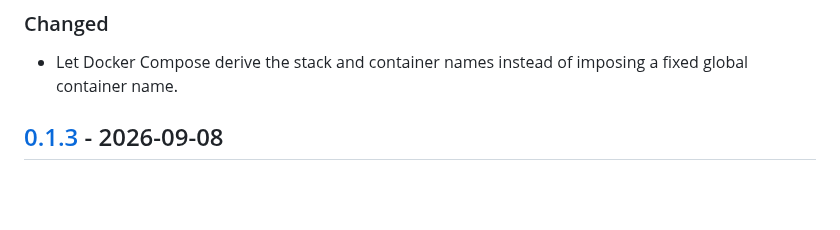
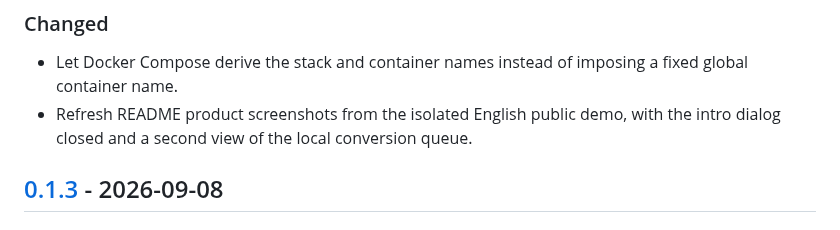
Before and after one commit to lucas-lepajollec/SwissKnife, a Markdown page: CHANGELOG.md, the part around the change. GitHub-like rendering; blank space fills up the shorter version.

```diff
--- a/CHANGELOG.md
+++ b/CHANGELOG.md
@@ -9,6 +9,7 @@ The format follows [Keep a Changelog](https://keepachangelog.com/en/1.1.0/), and
 ### Changed
 
 - Let Docker Compose derive the stack and container names instead of imposing a fixed global container name.
+- Refresh README product screenshots from the isolated English public demo, with the intro dialog closed and a second view of the local conversion queue.
 
 ## [0.1.3] - 2026-09-08
 
```
Also changed, not shown: DEMO.md (+16 -0 lines), README.md (+5 -1 lines), docs/assets/screenshots/swissknife-demo-queue.png (added), docs/assets/screenshots/swissknife-demo-workspace.png (added), docs/assets/screenshots/swissknife-demo.png, 3 other files.
